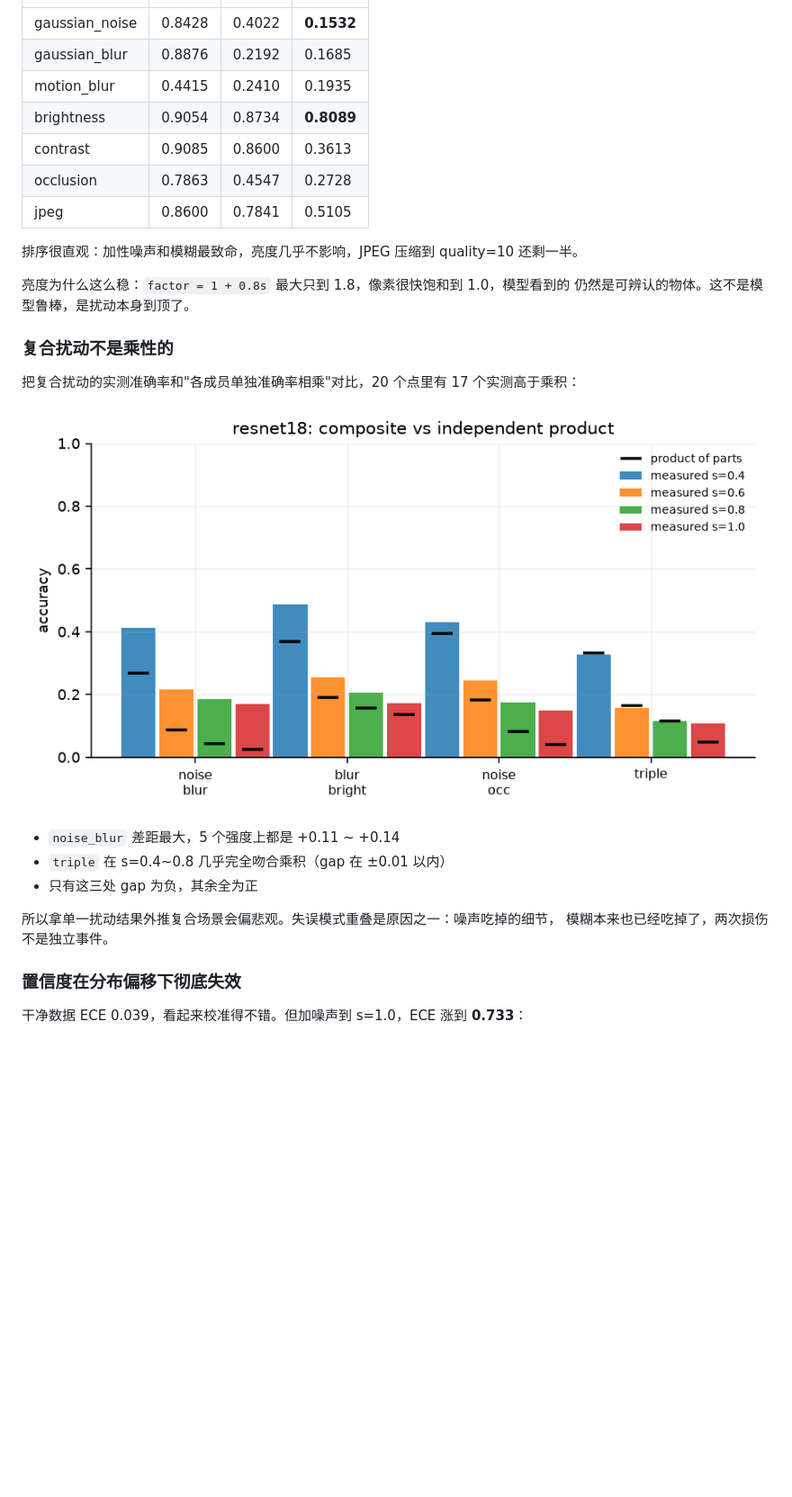
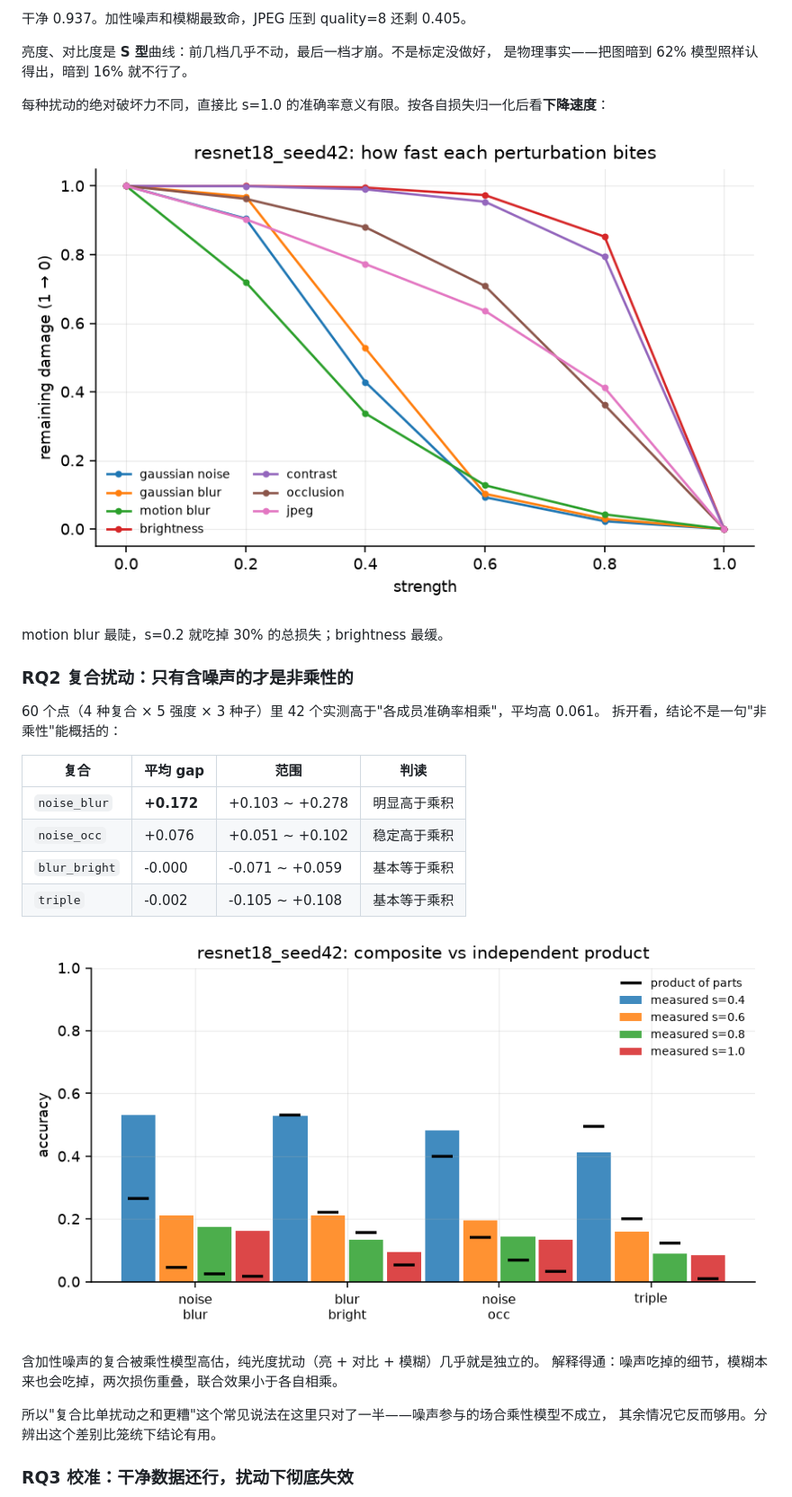
Before and after one commit to Chenqr06/RobustVision-Lab, a Markdown page: README.md, the part around one of its changes. Shown at 90% size. GitHub-like rendering; pictures changed too: docs/figures/resnet18_composite.png, docs/figures/resnet18_normalized.png (added); blank space fills up the shorter version.

```diff
--- a/README.md
+++ b/README.md
@@ -34,33 +54,35 @@
+干净 0.937。加性噪声和模糊最致命，JPEG 压到 quality=8 还剩 0.405。
+
+亮度、对比度是 **S 型**曲线：前几档几乎不动，最后一档才崩。不是标定没做好，
+是物理事实——把图暗到 62% 模型照样认得出，暗到 16% 就不行了。
+
+每种扰动的绝对破坏力不同，直接比 s=1.0 的准确率意义有限。按各自损失归一化后看**下降速度**：
+
+![normalized](docs/figures/resnet18_normalized.png)
+
+motion blur 最陡，s=0.2 就吃掉 30% 的总损失；brightness 最缓。
+
+### RQ2 复合扰动：只有含噪声的才是非乘性的
+
+60 个点（4 种复合 × 5 强度 × 3 种子）里 42 个实测高于"各成员准确率相乘"，平均高 0.061。
+拆开看，结论不是一句"非乘性"能概括的：
+
+| 复合 | 平均 gap | 范围 | 判读 |
 |---|---|---|---|
-| gaussian_noise | 0.8428 | 0.4022 | **0.1532** |
-| gaussian_blur | 0.8876 | 0.2192 | 0.1685 |
-| motion_blur | 0.4415 | 0.2410 | 0.1935 |
-| brightness | 0.9054 | 0.8734 | **0.8089** |
-| contrast | 0.9085 | 0.8600 | 0.3613 |
-| occlusion | 0.7863 | 0.4547 | 0.2728 |
-| jpeg | 0.8600 | 0.7841 | 0.5105 |
-
-排序很直观：加性噪声和模糊最致命，亮度几乎不影响，JPEG 压缩到 quality=10 还剩一半。
-
-亮度为什么这么稳：`factor = 1 + 0.8s` 最大只到 1.8，像素很快饱和到 1.0，模型看到的
-仍然是可辨认的物体。这不是模型鲁棒，是扰动本身到顶了。
-
-### 复合扰动不是乘性的
-
-把复合扰动的实测准确率和"各成员单独准确率相乘"对比，20 个点里有 17 个实测高于乘积：
+| `noise_blur` | **+0.172** | +0.103 ~ +0.278 | 明显高于乘积 |
+| `noise_occ` | +0.076 | +0.051 ~ +0.102 | 稳定高于乘积 |
+| `blur_bright` | -0.000 | -0.071 ~ +0.059 | 基本等于乘积 |
+| `triple` | -0.002 | -0.105 ~ +0.108 | 基本等于乘积 |
 
 ![composite](docs/figures/resnet18_composite.png)
 
-- `noise_blur` 差距最大，5 个强度上都是 +0.11 ~ +0.14
-- `triple` 在 s=0.4~0.8 几乎完全吻合乘积（gap 在 ±0.01 以内）
-- 只有这三处 gap 为负，其余全为正
+含加性噪声的复合被乘性模型高估，纯光度扰动（亮 + 对比 + 模糊）几乎就是独立的。
+解释得通：噪声吃掉的细节，模糊本来也会吃掉，两次损伤重叠，联合效果小于各自相乘。
 
-所以拿单一扰动结果外推复合场景会偏悲观。失误模式重叠是原因之一：噪声吃掉的细节，
-模糊本来也已经吃掉了，两次损伤不是独立事件。
+所以"复合比单扰动之和更糟"这个常见说法在这里只对了一半——噪声参与的场合乘性模型不成立，
+其余情况它反而够用。分辨出这个差别比笼统下结论有用。
 
-### 置信度在分布偏移下彻底失效
-
-干净数据 ECE 0.039，看起来校准得不错。但加噪声到 s=1.0，ECE 涨到 **0.733**：
+### RQ3 校准：干净数据还行，扰动下彻底失效
 
 ![reliability](docs/figures/resnet18_reliability.png)
 
```
Also changed, not shown: other parts of README.md (+75 -33 lines), PROJECT_SPEC.md (+40 -12 lines), docs/figures/resnet18_reliability.png, docs/figures/resnet18_risk_coverage.png, docs/figures/resnet18_robustness.png, 9 other files.
